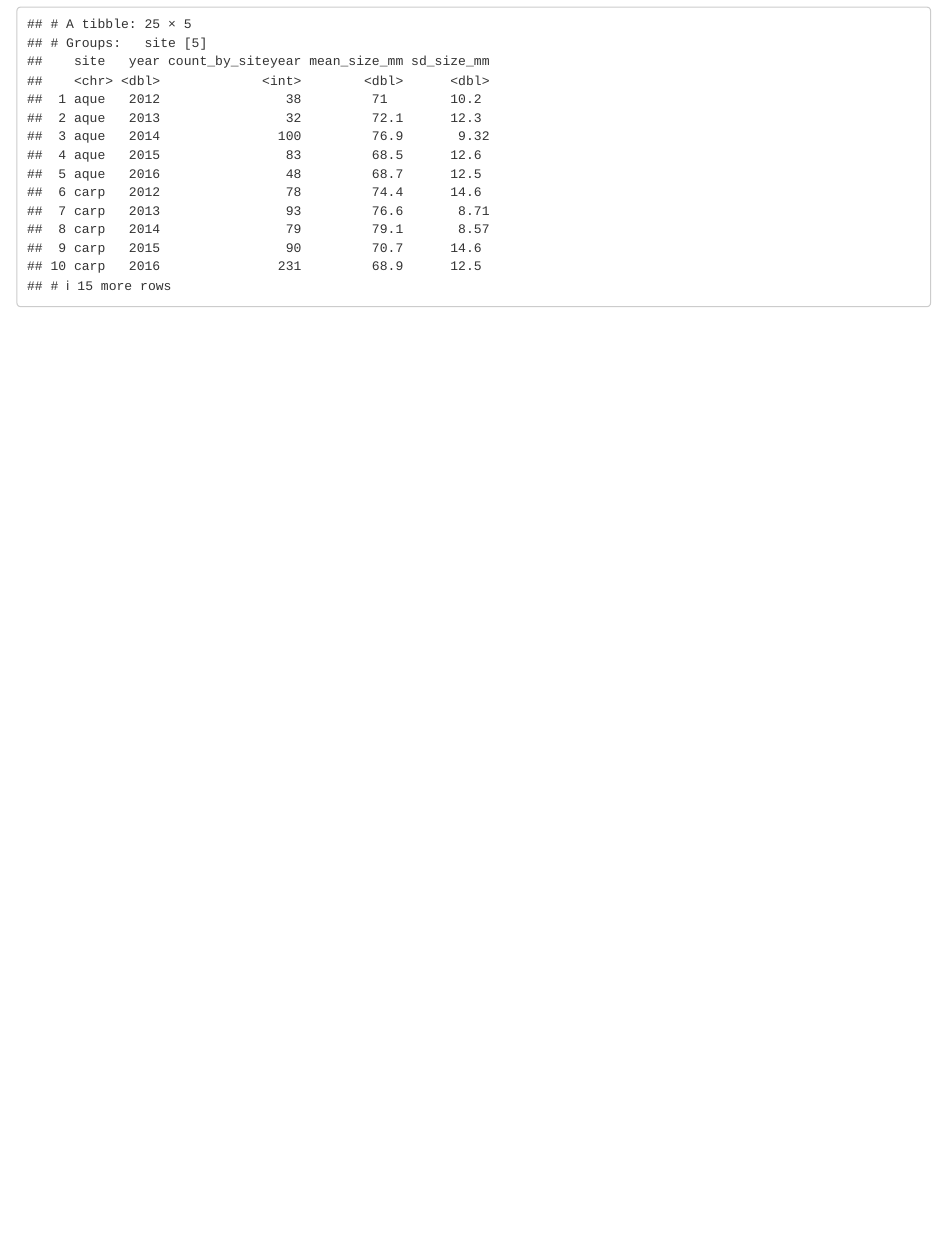
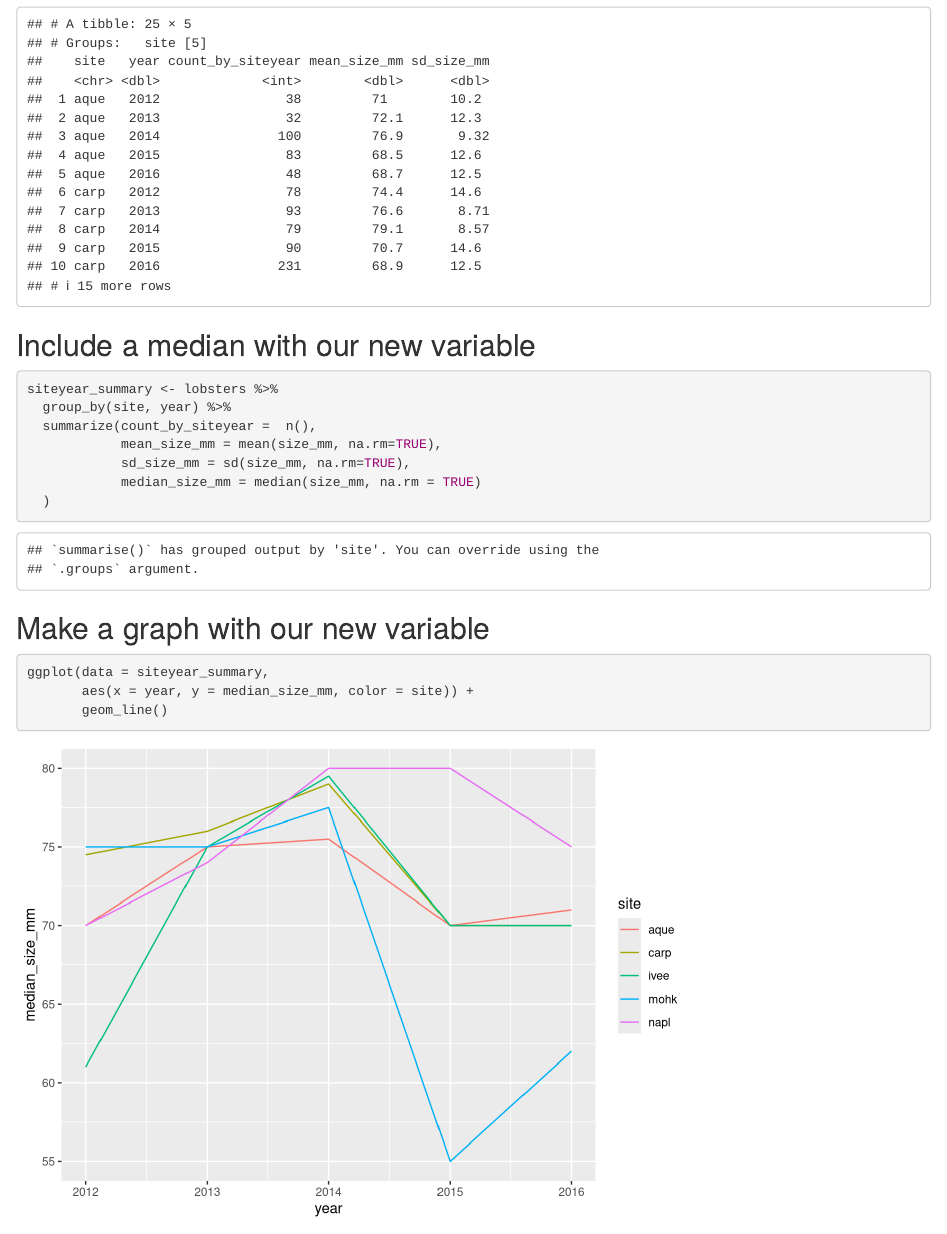
Before and after one commit to AnnetteSTEMGaps/r-workshop, an R Markdown document (pivot_lobsters.Rmd): the page in a window 1100 px wide, from 2320 px down. Rendered offline with R 4.5, knitr and Pandoc, with nearby package versions.

Commit message:
graphing added

````diff
--- a/pivot_lobsters.Rmd
+++ b/pivot_lobsters.Rmd
@@ -53,3 +53,21 @@ siteyear_summary <- lobsters %>%
 ```{r}
 siteyear_summary
 ```
+
+## Include a median with our new variable
+```{r}
+siteyear_summary <- lobsters %>%
+  group_by(site, year) %>%
+  summarize(count_by_siteyear =  n(),
+            mean_size_mm = mean(size_mm, na.rm=TRUE),
+            sd_size_mm = sd(size_mm, na.rm=TRUE),
+            median_size_mm = median(size_mm, na.rm = TRUE)
+  )
+```
+
+## Make a graph with our new variable
+```{r graph}
+ggplot(data = siteyear_summary,
+       aes(x = year, y = median_size_mm, color = site)) +
+       geom_line()
+```
````
